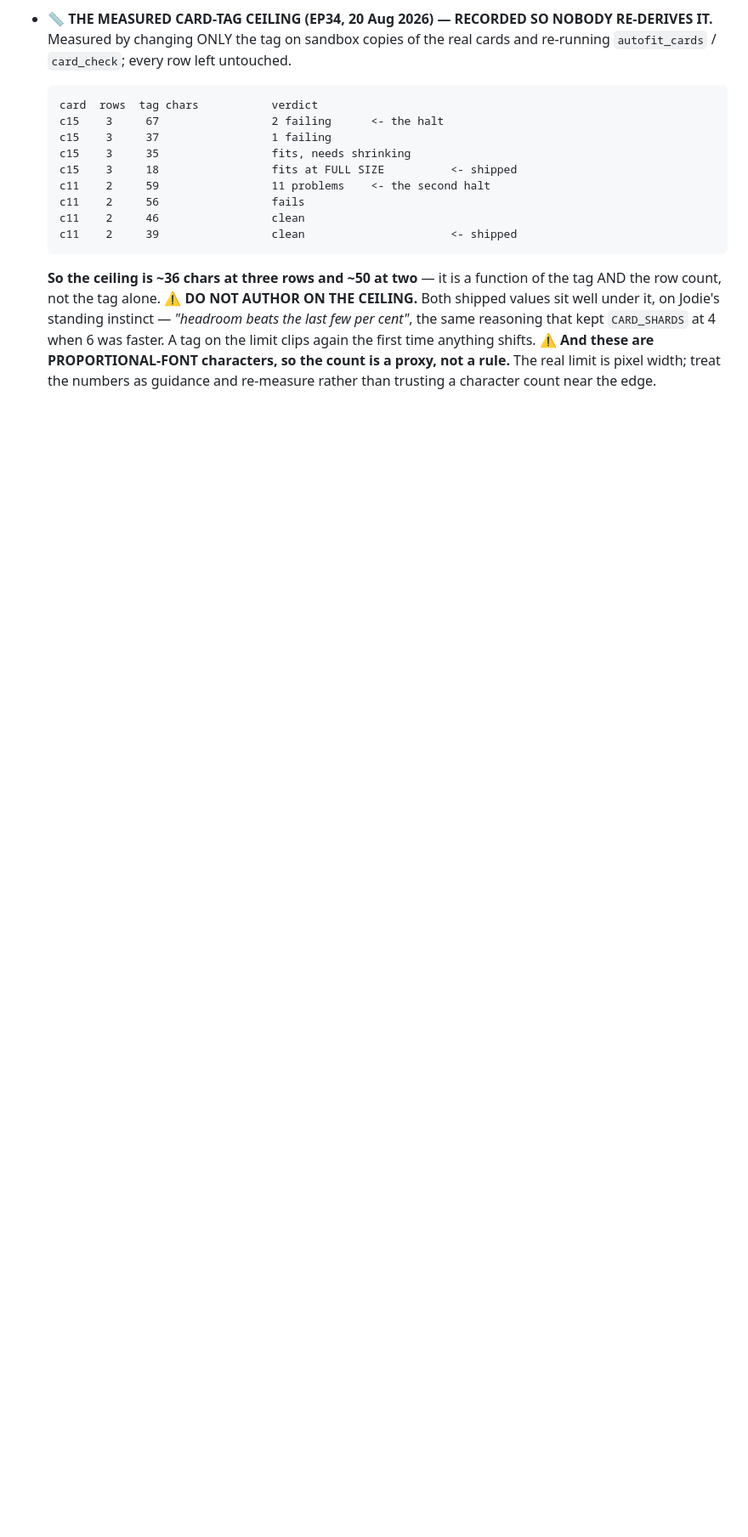
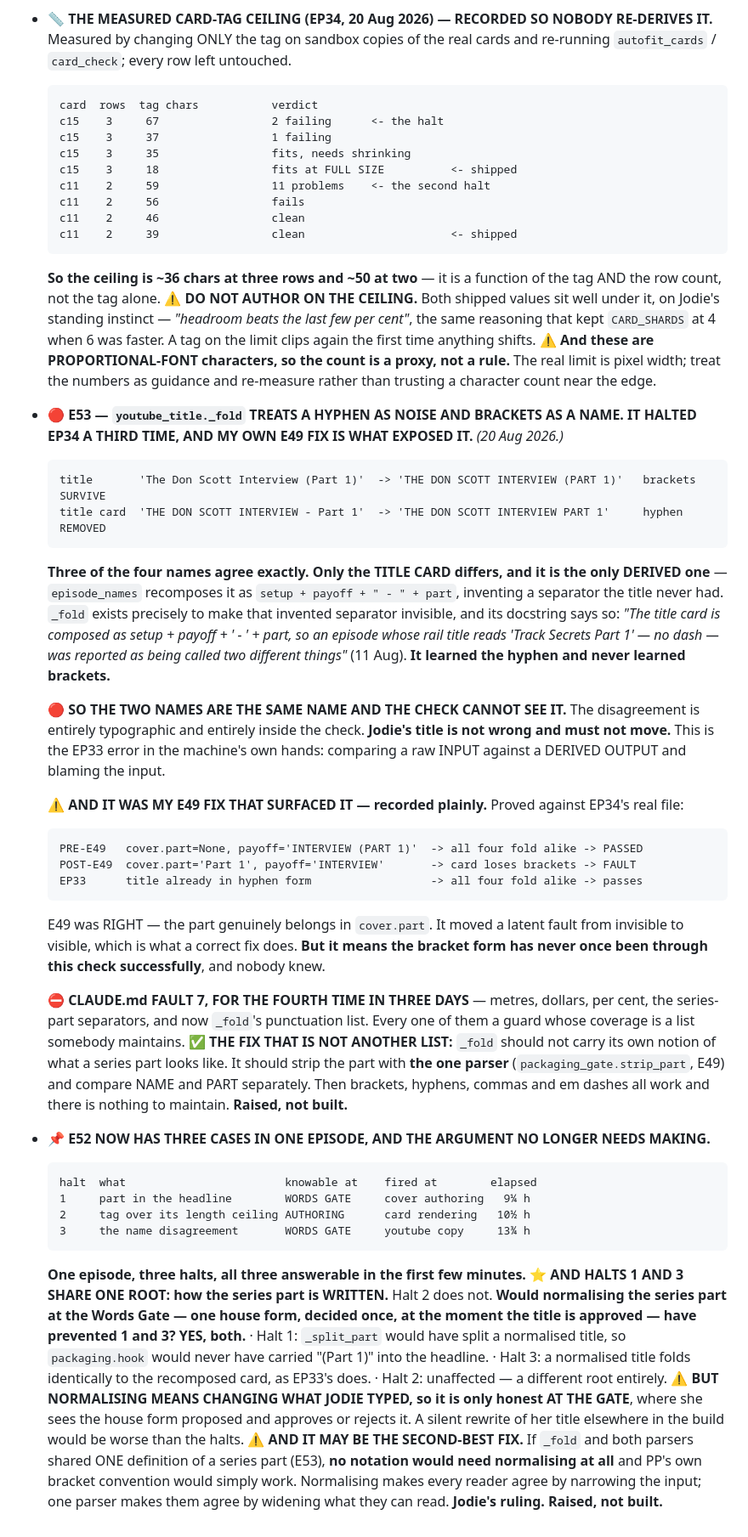
Before and after one commit to Practical-Punting/episode-studio, a Markdown page: docs/ENGINE-BACKLOG.md, the part around the change. Shown at 85% size. Rendered like a GitHub page; blank space fills up the shorter version.

Commit message:
E53: the fold knows hyphens and not brackets — and my E49 fix exposed it
EP34's third halt. Three of the four names agree exactly; only the TITLE CARD differs,
and it is the only DERIVED one — episode_names recomposes it as setup + payoff + ' - '
+ part, inventing a separator the title never had. _fold exists to make that invented
separator invisible and does, but it strips the hyphen and keeps the brackets, so the
same name folds two ways.

The two names ARE the same name. The disagreement is entirely typographic and entirely
inside the check. Jodie's title is not wrong and must not move — this is the EP33 error
in the machine's own hands: comparing a raw INPUT against a DERIVED OUTPUT and blaming
the input.

And my E49 fix is what surfaced it, proved against EP34's real file: pre-E49 the part
stayed inline in the payoff and all four folded alike, so it PASSED. E49 was right —
the part belongs in cover.part — and it moved a latent fault from invisible to visible.
It means the bracket form has never once been through this check successfully.

Fault 7 for the FOURTH time in three days. The fix that is not another list: _fold
should strip the part with the ONE parser and compare name and part separately.

E52 now has three cases in one episode: 9.25h, 10.5h, 13.75h — all knowable in the
first few minutes. Halts 1 and 3 share one root; normalising the series part at the
Words Gate would have prevented both, but only honestly AT THE GATE where Jodie sees
it — and it may be second-best to one shared parser, which would make normalising
unnecessary.

Raised, not built. Nothing touched.

Co-Authored-By: Claude Opus 5 (1M context) <noreply@anthropic.com>

````diff
--- a/docs/ENGINE-BACKLOG.md
+++ b/docs/ENGINE-BACKLOG.md
@@ -2406,3 +2406,66 @@ on a public repo is not a trade worth making**).
   ⚠️ **And these are PROPORTIONAL-FONT characters, so the count is a proxy, not a rule.**
   The real limit is pixel width; treat the numbers as guidance and re-measure rather than
   trusting a character count near the edge.
+
+- 🔴 **E53 — `youtube_title._fold` TREATS A HYPHEN AS NOISE AND BRACKETS AS A NAME. IT
+  HALTED EP34 A THIRD TIME, AND MY OWN E49 FIX IS WHAT EXPOSED IT.** *(20 Aug 2026.)*
+  ```
+  title       'The Don Scott Interview (Part 1)'  -> 'THE DON SCOTT INTERVIEW (PART 1)'   brackets SURVIVE
+  title card  'THE DON SCOTT INTERVIEW - Part 1'  -> 'THE DON SCOTT INTERVIEW PART 1'     hyphen REMOVED
+  ```
+  **Three of the four names agree exactly. Only the TITLE CARD differs, and it is the
+  only DERIVED one** — `episode_names` recomposes it as
+  `setup + payoff + " - " + part`, inventing a separator the title never had.
+  `_fold` exists precisely to make that invented separator invisible, and its docstring
+  says so: *"The title card is composed as setup + payoff + ' - ' + part, so an episode
+  whose rail title reads 'Track Secrets Part 1' — no dash — was reported as being called
+  two different things"* (11 Aug). **It learned the hyphen and never learned brackets.**
+
+  🔴 **SO THE TWO NAMES ARE THE SAME NAME AND THE CHECK CANNOT SEE IT.** The disagreement
+  is entirely typographic and entirely inside the check. **Jodie's title is not wrong and
+  must not move.** This is the EP33 error in the machine's own hands: comparing a raw
+  INPUT against a DERIVED OUTPUT and blaming the input.
+
+  ⚠️ **AND IT WAS MY E49 FIX THAT SURFACED IT — recorded plainly.** Proved against EP34's
+  real file:
+  ```
+  PRE-E49   cover.part=None, payoff='INTERVIEW (PART 1)'  -> all four fold alike -> PASSED
+  POST-E49  cover.part='Part 1', payoff='INTERVIEW'       -> card loses brackets -> FAULT
+  EP33      title already in hyphen form                  -> all four fold alike -> passes
+  ```
+  E49 was RIGHT — the part genuinely belongs in `cover.part`. It moved a latent fault
+  from invisible to visible, which is what a correct fix does. **But it means the bracket
+  form has never once been through this check successfully**, and nobody knew.
+
+  ⛔ **CLAUDE.md FAULT 7, FOR THE FOURTH TIME IN THREE DAYS** — metres, dollars, per cent,
+  the series-part separators, and now `_fold`'s punctuation list. Every one of them a
+  guard whose coverage is a list somebody maintains.
+  ✅ **THE FIX THAT IS NOT ANOTHER LIST:** `_fold` should not carry its own notion of what
+  a series part looks like. It should strip the part with **the one parser**
+  (`packaging_gate.strip_part`, E49) and compare NAME and PART separately. Then brackets,
+  hyphens, commas and em dashes all work and there is nothing to maintain.
+  **Raised, not built.**
+
+- 📌 **E52 NOW HAS THREE CASES IN ONE EPISODE, AND THE ARGUMENT NO LONGER NEEDS MAKING.**
+  ```
+  halt  what                        knowable at    fired at        elapsed
+  1     part in the headline        WORDS GATE     cover authoring   9¼ h
+  2     tag over its length ceiling AUTHORING      card rendering   10½ h
+  3     the name disagreement       WORDS GATE     youtube copy     13¾ h
+  ```
+  **One episode, three halts, all three answerable in the first few minutes.**
+  ⭐ **AND HALTS 1 AND 3 SHARE ONE ROOT: how the series part is WRITTEN.** Halt 2 does not.
+  **Would normalising the series part at the Words Gate — one house form, decided once,
+  at the moment the title is approved — have prevented 1 and 3? YES, both.**
+  · Halt 1: `_split_part` would have split a normalised title, so `packaging.hook` would
+    never have carried "(Part 1)" into the headline.
+  · Halt 3: a normalised title folds identically to the recomposed card, as EP33's does.
+  · Halt 2: unaffected — a different root entirely.
+  ⚠️ **BUT NORMALISING MEANS CHANGING WHAT JODIE TYPED, so it is only honest AT THE GATE**,
+  where she sees the house form proposed and approves or rejects it. A silent rewrite of
+  her title elsewhere in the build would be worse than the halts.
+  ⚠️ **AND IT MAY BE THE SECOND-BEST FIX.** If `_fold` and both parsers shared ONE
+  definition of a series part (E53), **no notation would need normalising at all** and
+  PP's own bracket convention would simply work. Normalising makes every reader agree by
+  narrowing the input; one parser makes them agree by widening what they can read.
+  **Jodie's ruling. Raised, not built.**
````
